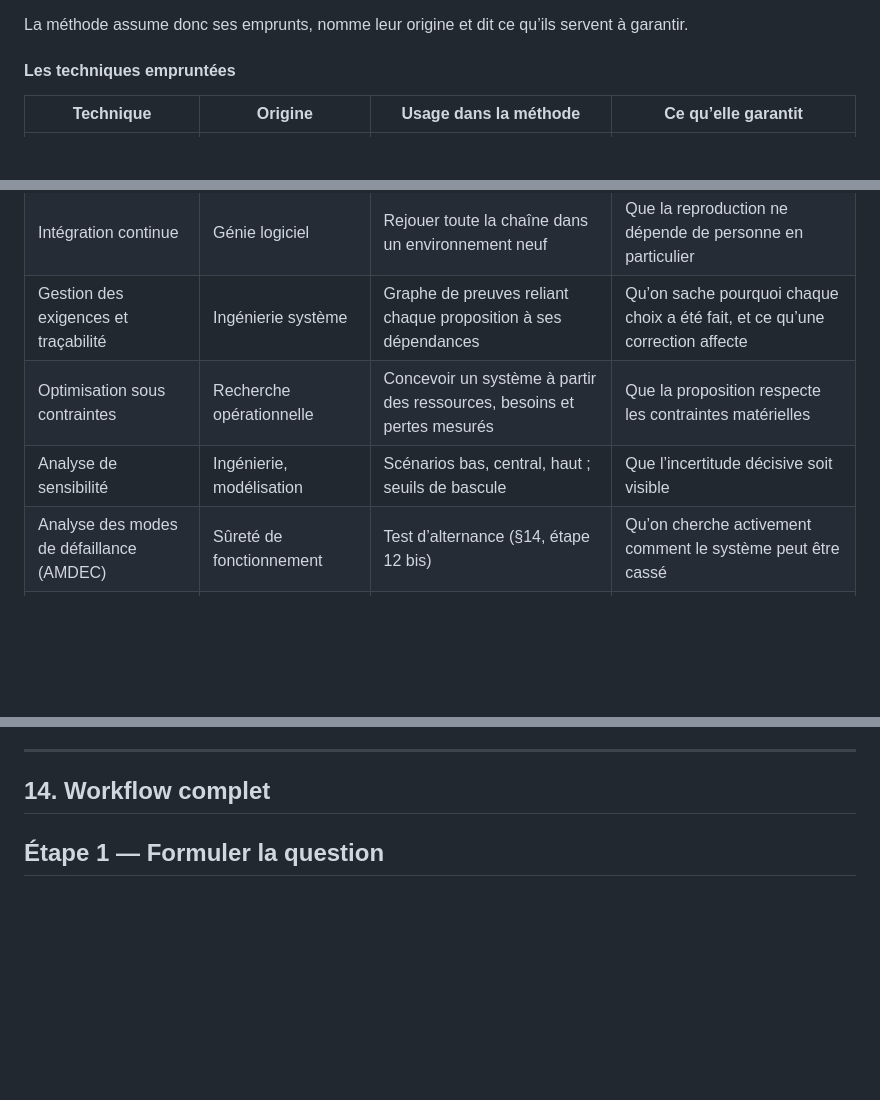
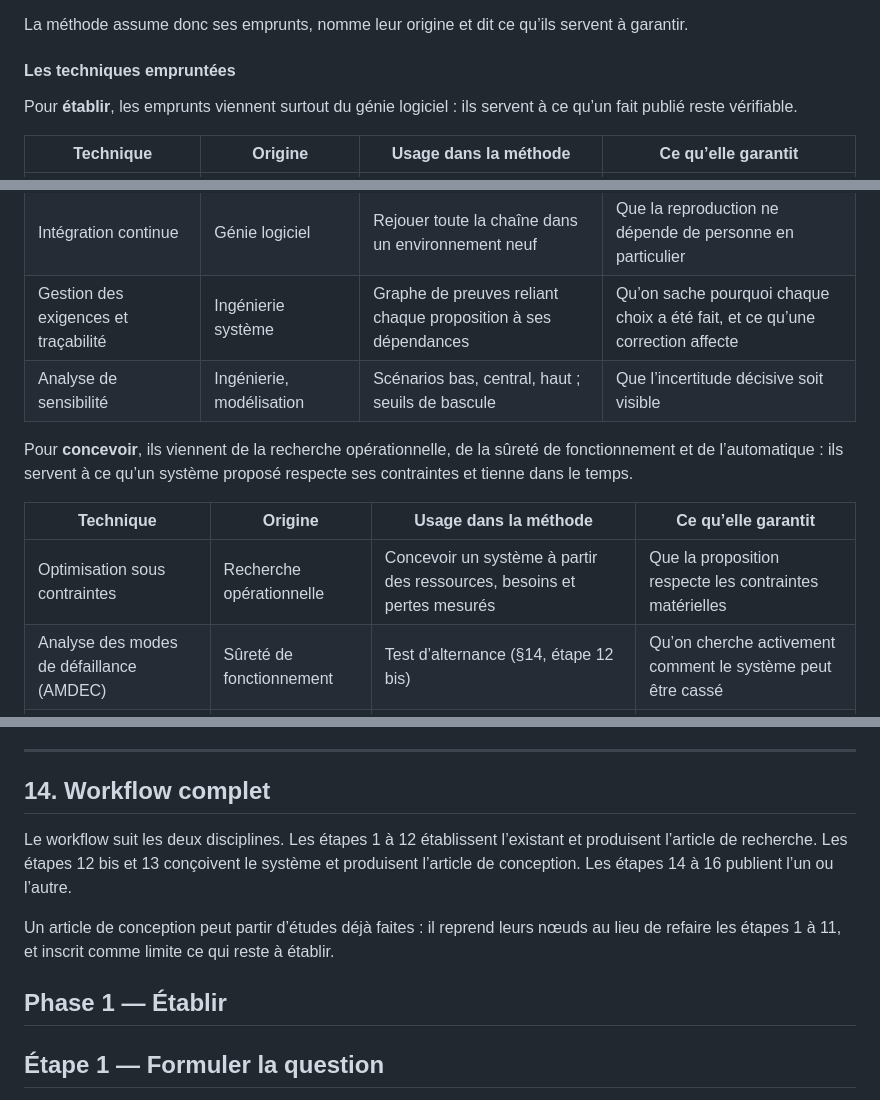
Before and after one commit to lbdremy/metabolisme, a Markdown page: INTRO.md, 3 parts joined by grey strips. GitHub-like rendering; blank space fills up the shorter version.

```diff
--- a/INTRO.md
+++ b/INTRO.md
@@ -143,6 +163,8 @@ La méthode assume donc ses emprunts, nomme leur origine et dit ce qu’ils serv
 
 #### Les techniques empruntées
 
+Pour **établir**, les emprunts viennent surtout du génie logiciel : ils servent à ce qu’un fait publié reste vérifiable.
+
 | Technique | Origine | Usage dans la méthode | Ce qu’elle garantit |
 | --- | --- | --- | --- |
 | Gestion de versions (Git) | Génie logiciel | Versionner sources, hypothèses, calculs et articles | Qu’aucune modification du raisonnement ne soit silencieuse |
@@ -150,8 +172,13 @@ La méthode assume donc ses emprunts, nomme leur origine et dit ce qu’ils serv
 | Tests de propriétés (invariants) | Génie logiciel, méthodes formelles | Vérifier qu’un taux reste entre 0 et 1, qu’une somme égale son total | Que le modèle ne viole pas des contraintes physiques ou comptables |
 | Intégration continue | Génie logiciel | Rejouer toute la chaîne dans un environnement neuf | Que la reproduction ne dépende de personne en particulier |
 | Gestion des exigences et traçabilité | Ingénierie système | Graphe de preuves reliant chaque proposition à ses dépendances | Qu’on sache pourquoi chaque choix a été fait, et ce qu’une correction affecte |
+| Analyse de sensibilité | Ingénierie, modélisation | Scénarios bas, central, haut ; seuils de bascule | Que l’incertitude décisive soit visible |
+
+Pour **concevoir**, ils viennent de la recherche opérationnelle, de la sûreté de fonctionnement et de l’automatique : ils servent à ce qu’un système proposé respecte ses contraintes et tienne dans le temps.
+
+| Technique | Origine | Usage dans la méthode | Ce qu’elle garantit |
+| --- | --- | --- | --- |
 | Optimisation sous contraintes | Recherche opérationnelle | Concevoir un système à partir des ressources, besoins et pertes mesurés | Que la proposition respecte les contraintes matérielles |
-| Analyse de sensibilité | Ingénierie, modélisation | Scénarios bas, central, haut ; seuils de bascule | Que l’incertitude décisive soit visible |
 | Analyse des modes de défaillance (AMDEC) | Sûreté de fonctionnement | Test d’alternance (§14, étape 12 bis) | Qu’on cherche activement comment le système peut être cassé |
 | Boucles de rétroaction et régulation | Automatique, cybernétique | Indexation automatique, mécanismes autocorrecteurs (§17.2) | Que le système se maintienne sans décision politique répétée |
 
@@ -1106,6 +1133,12 @@ Le principe général est le suivant :
 
 ## 14. Workflow complet
 
+Le workflow suit les deux disciplines. Les étapes 1 à 12 établissent l’existant et produisent l’article de recherche. Les étapes 12 bis et 13 conçoivent le système et produisent l’article de conception. Les étapes 14 à 16 publient l’un ou l’autre.
+
+Un article de conception peut partir d’études déjà faites : il reprend leurs nœuds au lieu de refaire les étapes 1 à 11, et inscrit comme limite ce qui reste à établir.
+
+## Phase 1 — Établir
+
 ## Étape 1 — Formuler la question
 
 Définir :
```
Also changed, not shown: other parts of INTRO.md (+34 -2 lines), CLAUDE.md (+14 -0 lines), 1 other file.
